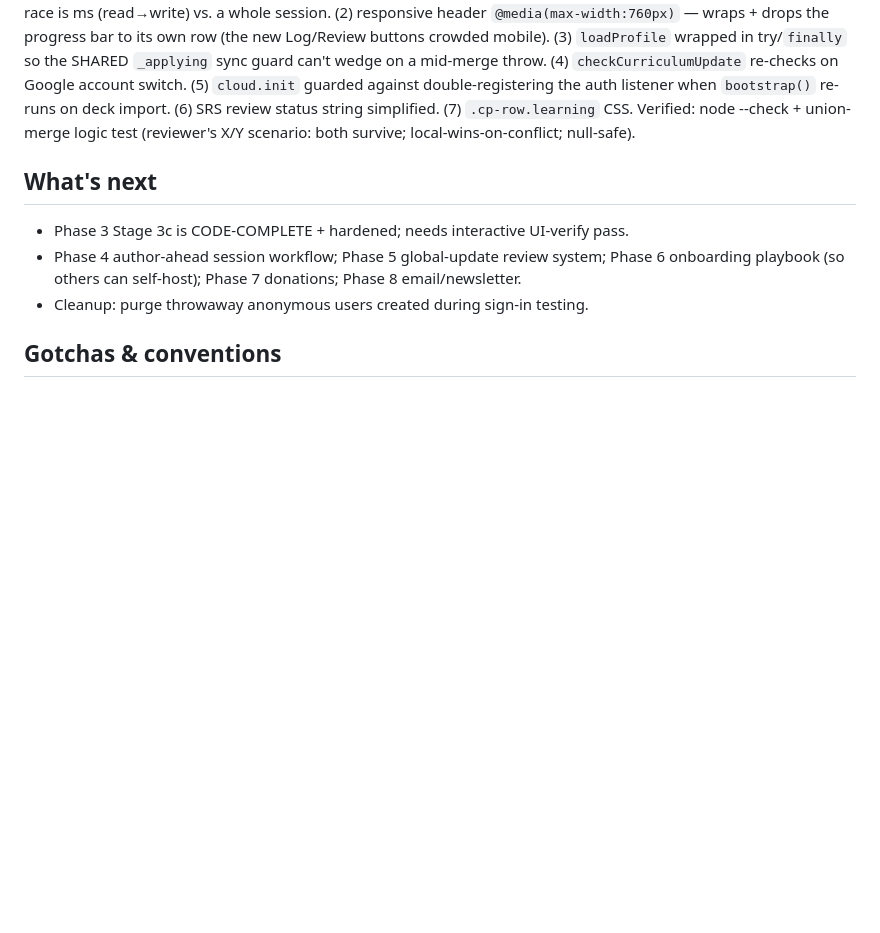
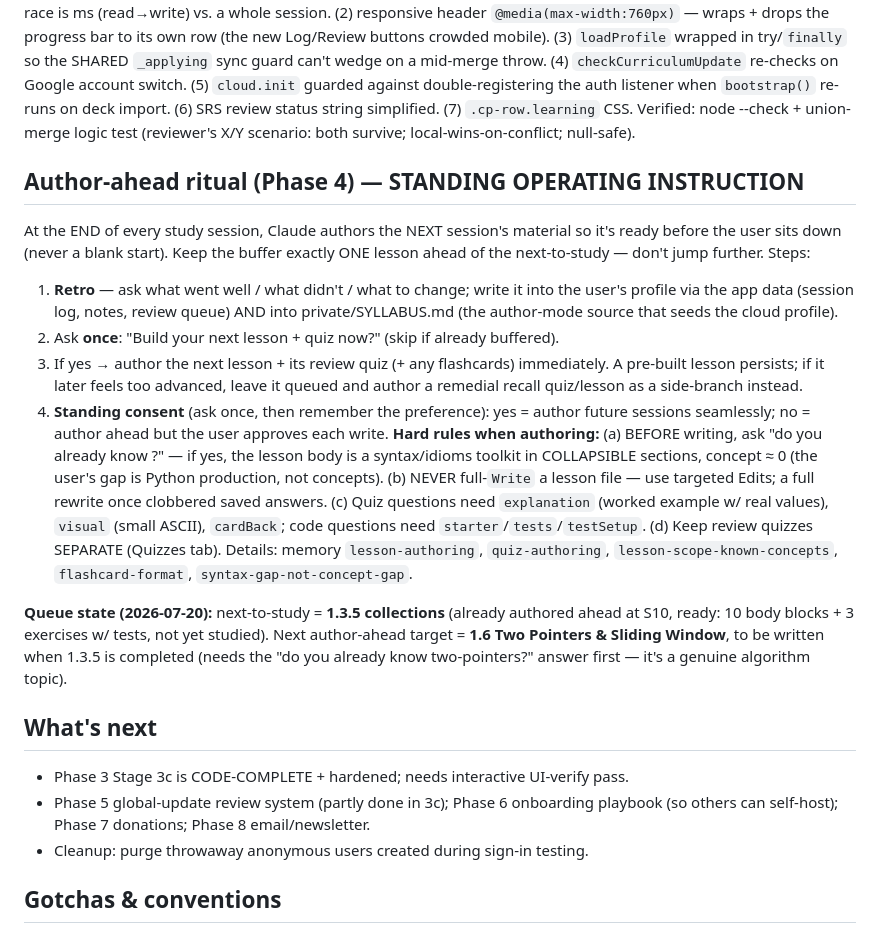
Before and after one commit to ErikaVander/dsa-study-tool, a Markdown page: CLAUDE.md, the part around the change. Drawn GitHub-style; blank space fills up the shorter version.

Commit message:
Phase 4: codify the author-ahead ritual as a standing operating instruction
At every session end, author the next session's lesson+quiz(+flashcards) so
the user never starts blank; keep the buffer one lesson ahead. Documents the
4-step ritual (retro -> offer -> author -> standing consent), the hard
authoring rules (ask-if-known, never full-Write, quiz field requirements),
and the current queue state (1.3.5 ready; 1.6 is the next author-ahead
target). Points to the relevant authoring memory files.

Co-Authored-By: Claude Opus 4.8 <noreply@anthropic.com>

```diff
--- a/CLAUDE.md
+++ b/CLAUDE.md
@@ -138,11 +138,37 @@ guarded against double-registering the auth listener when `bootstrap()` re-runs
 (6) SRS review status string simplified. (7) `.cp-row.learning` CSS. Verified: node --check +
 union-merge logic test (reviewer's X/Y scenario: both survive; local-wins-on-conflict; null-safe).
 
+## Author-ahead ritual (Phase 4) — STANDING OPERATING INSTRUCTION
+At the END of every study session, Claude authors the NEXT session's material so it's
+ready before the user sits down (never a blank start). Keep the buffer exactly ONE lesson
+ahead of the next-to-study — don't jump further. Steps:
+1. **Retro** — ask what went well / what didn't / what to change; write it into the user's
+   profile via the app data (session log, notes, review queue) AND into private/SYLLABUS.md
+   (the author-mode source that seeds the cloud profile).
+2. Ask **once**: "Build your next lesson + quiz now?" (skip if already buffered).
+3. If yes → author the next lesson + its review quiz (+ any flashcards) immediately.
+   A pre-built lesson persists; if it later feels too advanced, leave it queued and author a
+   remedial recall quiz/lesson as a side-branch instead.
+4. **Standing consent** (ask once, then remember the preference): yes = author future
+   sessions seamlessly; no = author ahead but the user approves each write.
+**Hard rules when authoring:** (a) BEFORE writing, ask "do you already know <concept>?" — if
+yes, the lesson body is a syntax/idioms toolkit in COLLAPSIBLE sections, concept ≈ 0 (the
+user's gap is Python production, not concepts). (b) NEVER full-`Write` a lesson file — use
+targeted Edits; a full rewrite once clobbered saved answers. (c) Quiz questions need
+`explanation` (worked example w/ real values), `visual` (small ASCII), `cardBack`; code
+questions need `starter`/`tests`/`testSetup`. (d) Keep review quizzes SEPARATE (Quizzes tab).
+Details: memory `lesson-authoring`, `quiz-authoring`, `lesson-scope-known-concepts`,
+`flashcard-format`, `syntax-gap-not-concept-gap`.
+
+**Queue state (2026-07-20):** next-to-study = **1.3.5 collections** (already authored ahead
+at S10, ready: 10 body blocks + 3 exercises w/ tests, not yet studied). Next author-ahead
+target = **1.6 Two Pointers & Sliding Window**, to be written when 1.3.5 is completed (needs
+the "do you already know two-pointers?" answer first — it's a genuine algorithm topic).
+
 ## What's next
 - Phase 3 Stage 3c is CODE-COMPLETE + hardened; needs interactive UI-verify pass.
-- Phase 4 author-ahead session workflow; Phase 5 global-update review system;
-  Phase 6 onboarding playbook (so others can self-host); Phase 7 donations;
-  Phase 8 email/newsletter.
+- Phase 5 global-update review system (partly done in 3c); Phase 6 onboarding playbook
+  (so others can self-host); Phase 7 donations; Phase 8 email/newsletter.
 - Cleanup: purge throwaway anonymous users created during sign-in testing.
 
 ## Gotchas & conventions
```
